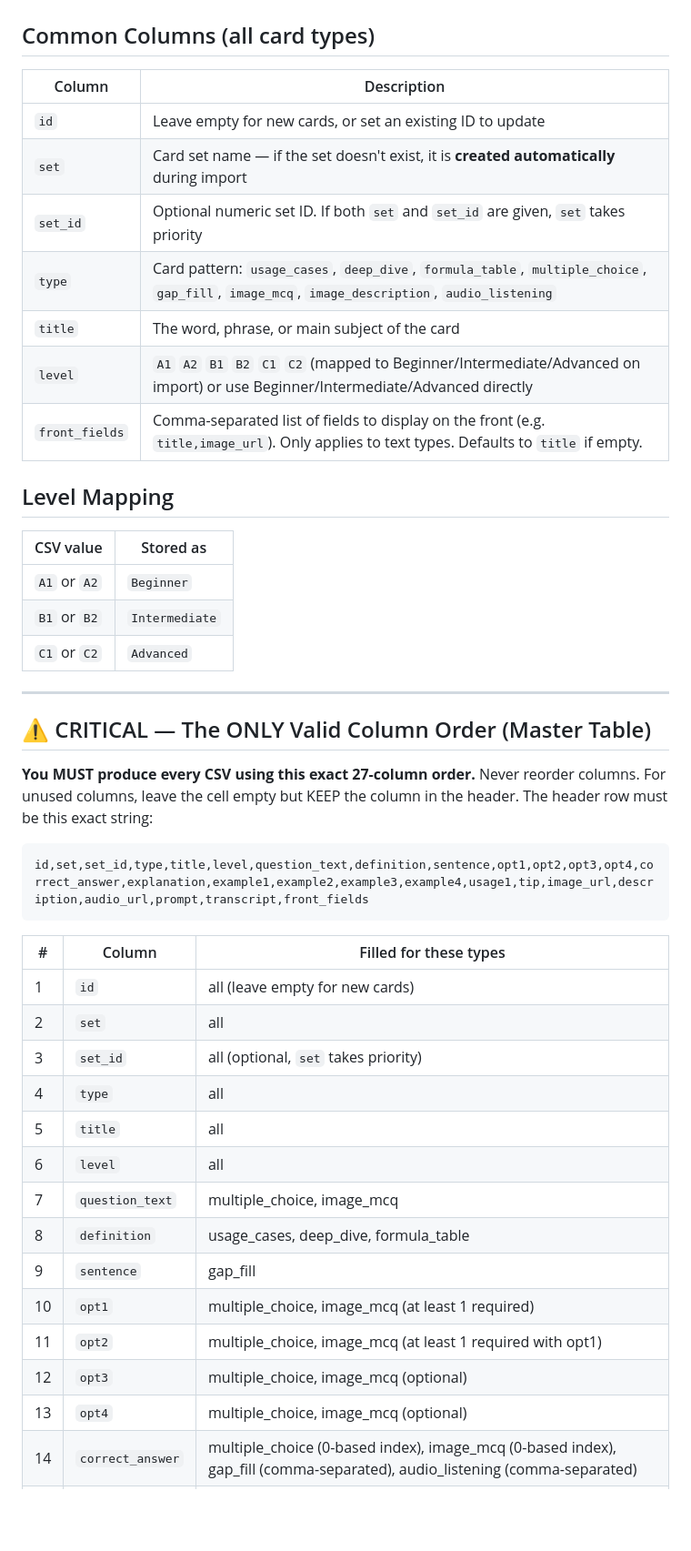
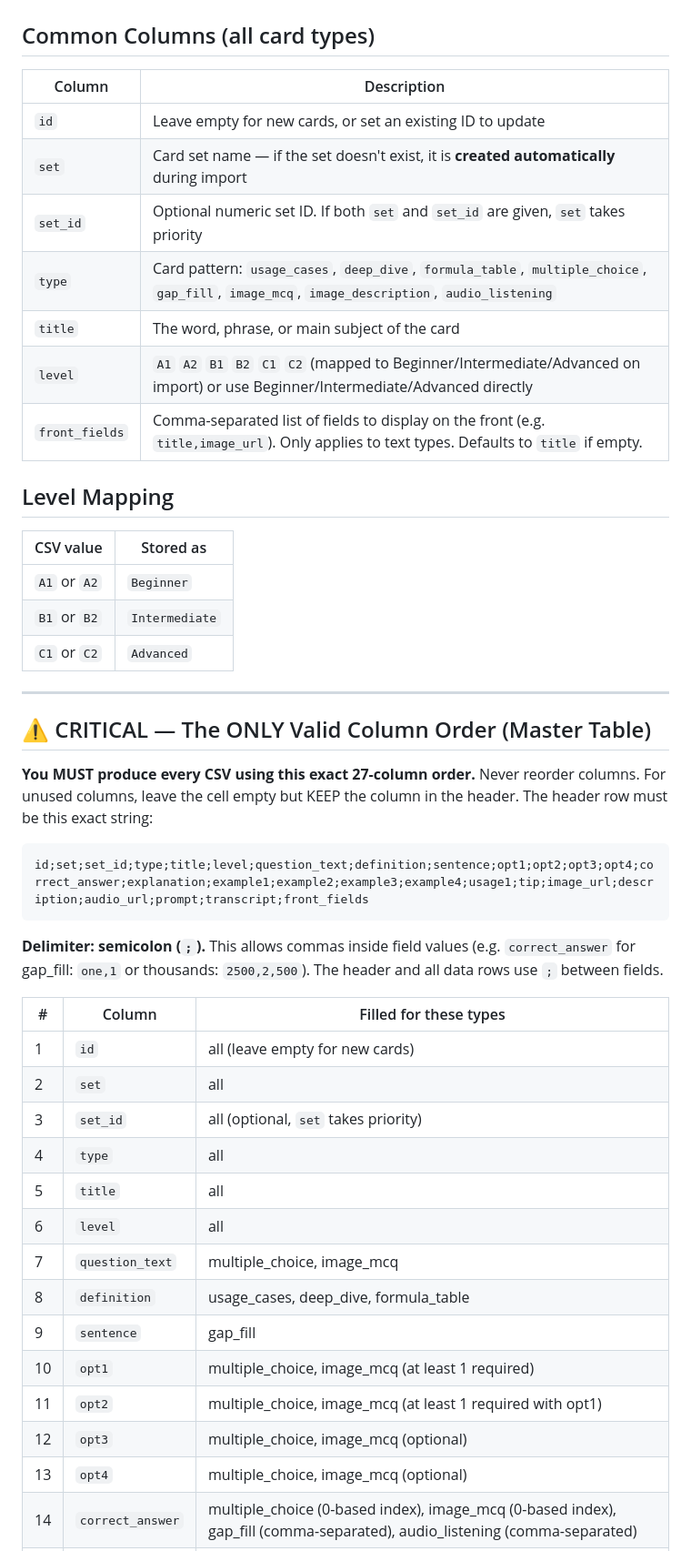
Before and after one commit to leonardo-mdc/flashcards, a Markdown page: import/CSV_STRUCTURE_FOR_AI.md, the part around one of its changes. Shown at 91% size. Drawn GitHub-style; blank space fills up the shorter version.

````diff
--- a/import/CSV_STRUCTURE_FOR_AI.md
+++ b/import/CSV_STRUCTURE_FOR_AI.md
@@ -2,23 +2,23 @@
 
 ## Common Columns (all card types)
 
-| Column       | Description |
-|--------------|-------------|
-| `id`         | Leave empty for new cards, or set an existing ID to update |
-| `set`        | Card set name — if the set doesn't exist, it is **created automatically** during import |
-| `set_id`     | Optional numeric set ID. If both `set` and `set_id` are given, `set` takes priority |
-| `type`       | Card pattern: `usage_cases`, `deep_dive`, `formula_table`, `multiple_choice`, `gap_fill`, `image_mcq`, `image_description`, `audio_listening` |
-| `title`      | The word, phrase, or main subject of the card |
-| `level`      | `A1` `A2` `B1` `B2` `C1` `C2` (mapped to Beginner/Intermediate/Advanced on import) or use Beginner/Intermediate/Advanced directly |
+| Column | Description |
+|--------|-------------|
+| `id` | Leave empty for new cards, or set an existing ID to update |
+| `set` | Card set name — if the set doesn't exist, it is **created automatically** during import |
+| `set_id` | Optional numeric set ID. If both `set` and `set_id` are given, `set` takes priority |
+| `type` | Card pattern: `usage_cases`, `deep_dive`, `formula_table`, `multiple_choice`, `gap_fill`, `image_mcq`, `image_description`, `audio_listening` |
+| `title` | The word, phrase, or main subject of the card |
+| `level` | `A1` `A2` `B1` `B2` `C1` `C2` (mapped to Beginner/Intermediate/Advanced on import) or use Beginner/Intermediate/Advanced directly |
 | `front_fields` | Comma-separated list of fields to display on the front (e.g. `title,image_url`). Only applies to text types. Defaults to `title` if empty. |
 
 ## Level Mapping
 
-| CSV value    | Stored as      |
-|--------------|----------------|
-| `A1` or `A2` | `Beginner`     |
+| CSV value | Stored as |
+|-----------|-----------|
+| `A1` or `A2` | `Beginner` |
 | `B1` or `B2` | `Intermediate` |
-| `C1` or `C2` | `Advanced`     |
+| `C1` or `C2` | `Advanced` |
 
 ---
 
@@ -27,22 +27,24 @@
 **You MUST produce every CSV using this exact 27-column order.** Never reorder columns. For unused columns, leave the cell empty but KEEP the column in the header. The header row must be this exact string:
 
 ```
-id,set,set_id,type,title,level,question_text,definition,sentence,opt1,opt2,opt3,opt4,correct_answer,explanation,example1,example2,example3,example4,usage1,tip,image_url,description,audio_url,prompt,transcript,front_fields
+id;set;set_id;type;title;level;question_text;definition;sentence;opt1;opt2;opt3;opt4;correct_answer;explanation;example1;example2;example3;example4;usage1;tip;image_url;description;audio_url;prompt;transcript;front_fields
 ```
 
-| # | Column           | Filled for these types |
-|---|------------------|------------------------|
-| 1 | `id`             | all (leave empty for new cards) |
-| 2 | `set`            | all |
-| 3 | `set_id`         | all (optional, `set` takes priority) |
-| 4 | `type`           | all |
-| 5 | `title`          | all |
-| 6 | `level`          | all |
-| 7 | `question_text`  | multiple_choice, image_mcq |
-| 8 | `definition`     | usage_cases, deep_dive, formula_table |
-| 9 | `sentence`       | gap_fill |
-| 10 | `opt1`           | multiple_choice, image_mcq (at least 1 required) |
-| 11 | `opt2`           | multiple_choice, image_mcq (at least 1 required with opt1) |
-| 12 | `opt3`           | multiple_choice, image_mcq (optional) |
-| 13 | `opt4`           | multiple_choice, image_mcq (optional) |
+**Delimiter: semicolon (`;`).** This allows commas inside field values (e.g. `correct_answer` for gap_fill: `one,1` or thousands: `2500,2,500`). The header and all data rows use `;` between fields.
+
+| # | Column | Filled for these types |
+|---|--------|------------------------|
+| 1 | `id` | all (leave empty for new cards) |
+| 2 | `set` | all |
+| 3 | `set_id` | all (optional, `set` takes priority) |
+| 4 | `type` | all |
+| 5 | `title` | all |
+| 6 | `level` | all |
+| 7 | `question_text` | multiple_choice, image_mcq |
+| 8 | `definition` | usage_cases, deep_dive, formula_table |
+| 9 | `sentence` | gap_fill |
+| 10 | `opt1` | multiple_choice, image_mcq (at least 1 required) |
+| 11 | `opt2` | multiple_choice, image_mcq (at least 1 required with opt1) |
+| 12 | `opt3` | multiple_choice, image_mcq (optional) |
+| 13 | `opt4` | multiple_choice, image_mcq (optional) |
 | 14 | `correct_answer` | multiple_choice (0-based index), image_mcq (0-based index), gap_fill (comma-separated), audio_listening (comma-separated) |
````
Also changed, not shown: other parts of import/CSV_STRUCTURE_FOR_AI.md (+52 -44 lines), README.md (+6 -1 lines).
